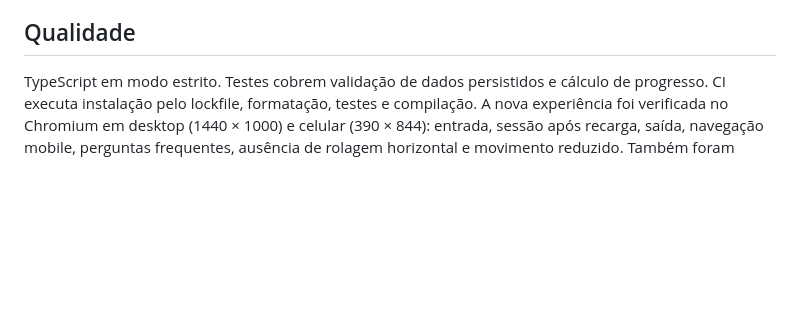
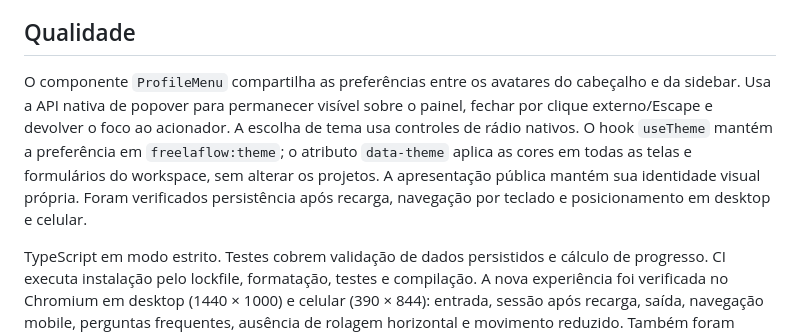
Before and after one commit to PedroMSerpa/freelaflow, a Markdown page: docs/architecture.md, the part around the change. Rendered like a GitHub page; blank space fills up the shorter version.

```diff
--- a/docs/architecture.md
+++ b/docs/architecture.md
@@ -22,6 +22,8 @@ O componente `Sidebar` mantém cabeçalho e perfil fixos e usa uma região centr
 
 ## Qualidade
 
+O componente `ProfileMenu` compartilha as preferências entre os avatares do cabeçalho e da sidebar. Usa a API nativa de popover para permanecer visível sobre o painel, fechar por clique externo/Escape e devolver o foco ao acionador. A escolha de tema usa controles de rádio nativos. O hook `useTheme` mantém a preferência em `freelaflow:theme`; o atributo `data-theme` aplica as cores em todas as telas e formulários do workspace, sem alterar os projetos. A apresentação pública mantém sua identidade visual própria. Foram verificados persistência após recarga, navegação por teclado e posicionamento em desktop e celular.
+
 TypeScript em modo estrito. Testes cobrem validação de dados persistidos e cálculo de progresso. CI executa instalação pelo lockfile, formatação, testes e compilação. A nova experiência foi verificada no Chromium em desktop (1440 × 1000) e celular (390 × 844): entrada, sessão após recarga, saída, navegação mobile, perguntas frequentes, ausência de rolagem horizontal e movimento reduzido. Também foram verificados criação de projeto, conclusão de tarefa, registro de recebimento e persistência após recarga. Essa verificação local não equivale a uma suíte de regressão ponta a ponta mantida no repositório. As capturas reais ficam em `docs/screenshots`.
 
 ## Evolução
```
Also changed, not shown: README.md (+3 -0 lines), docs/screenshots/workspace-light.png (added), 7 other files.
